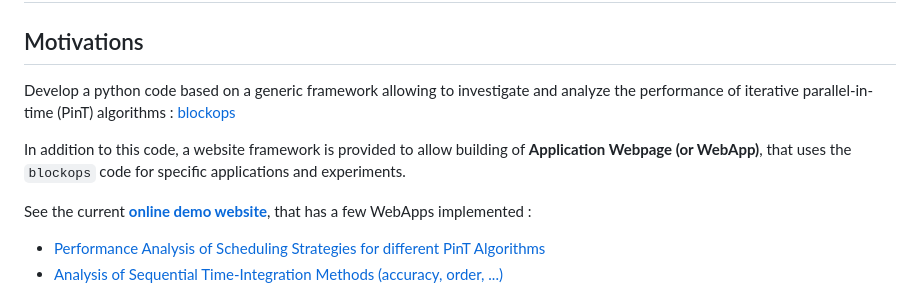
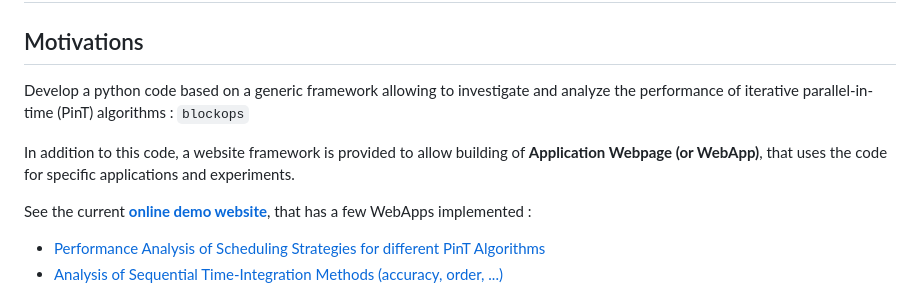
Before and after one commit to Parallel-in-Time/time4apint, a Markdown page: README.md, the part around the change. Rendered like a GitHub page.

```diff
--- a/README.md
+++ b/README.md
@@ -2,10 +2,10 @@
 
 ## Motivations
 
-Develop a python code based on a generic framework allowing to investigate and analyze the performance of iterative parallel-in-time (PinT) algorithms : [blockops](./blockops/)
+Develop a python code based on a generic framework allowing to investigate and analyze the performance of iterative parallel-in-time (PinT) algorithms : `blockops`
 
 In addition to this code, a website framework is provided to allow building of **Application Webpage (or WebApp)**,
-that uses the `blockops` code for specific applications and experiments.
+that uses the code for specific applications and experiments.
 
 See the current [**online demo website**](https://jupyterhub.mat.tu-harburg.de/blockops/), that has a few WebApps implemented :
 
```
